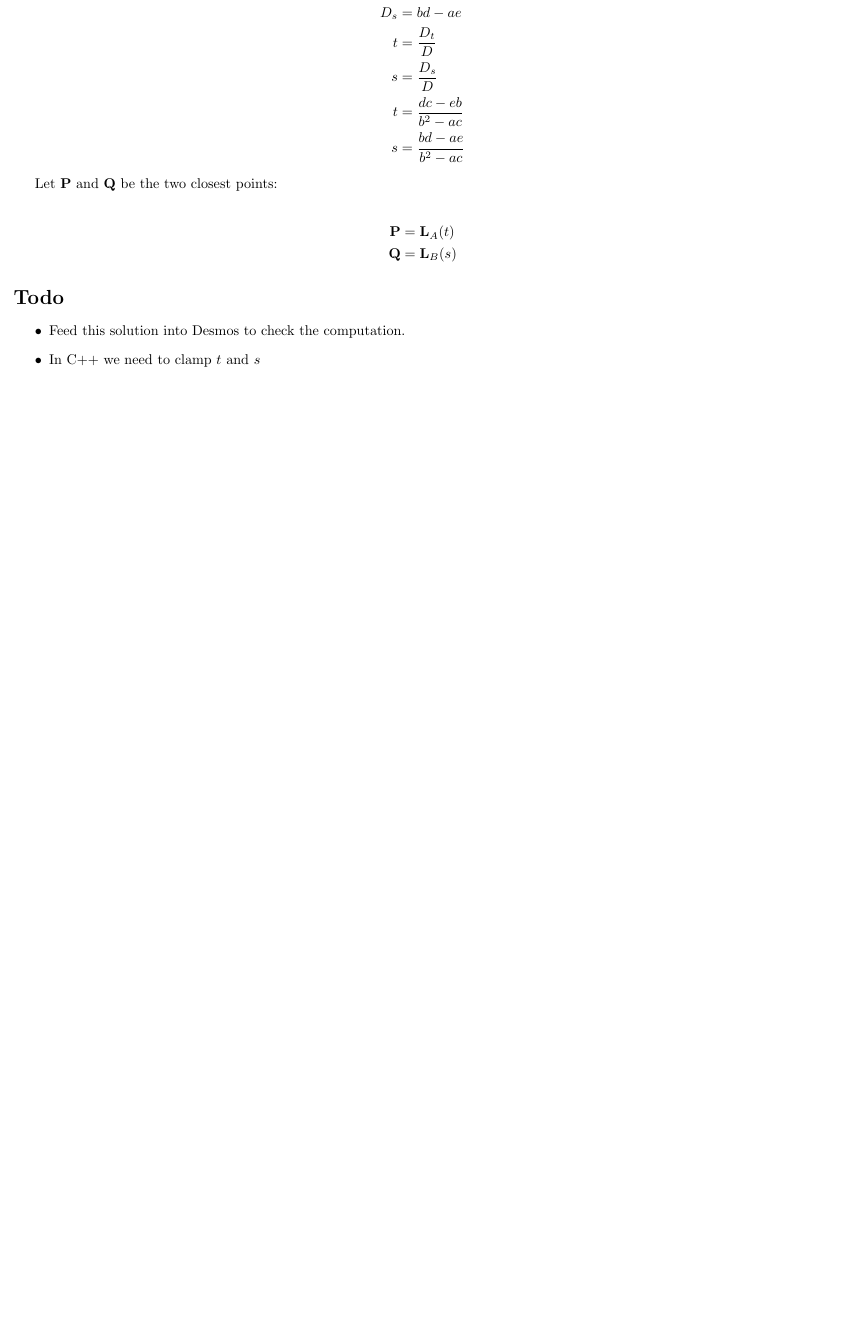
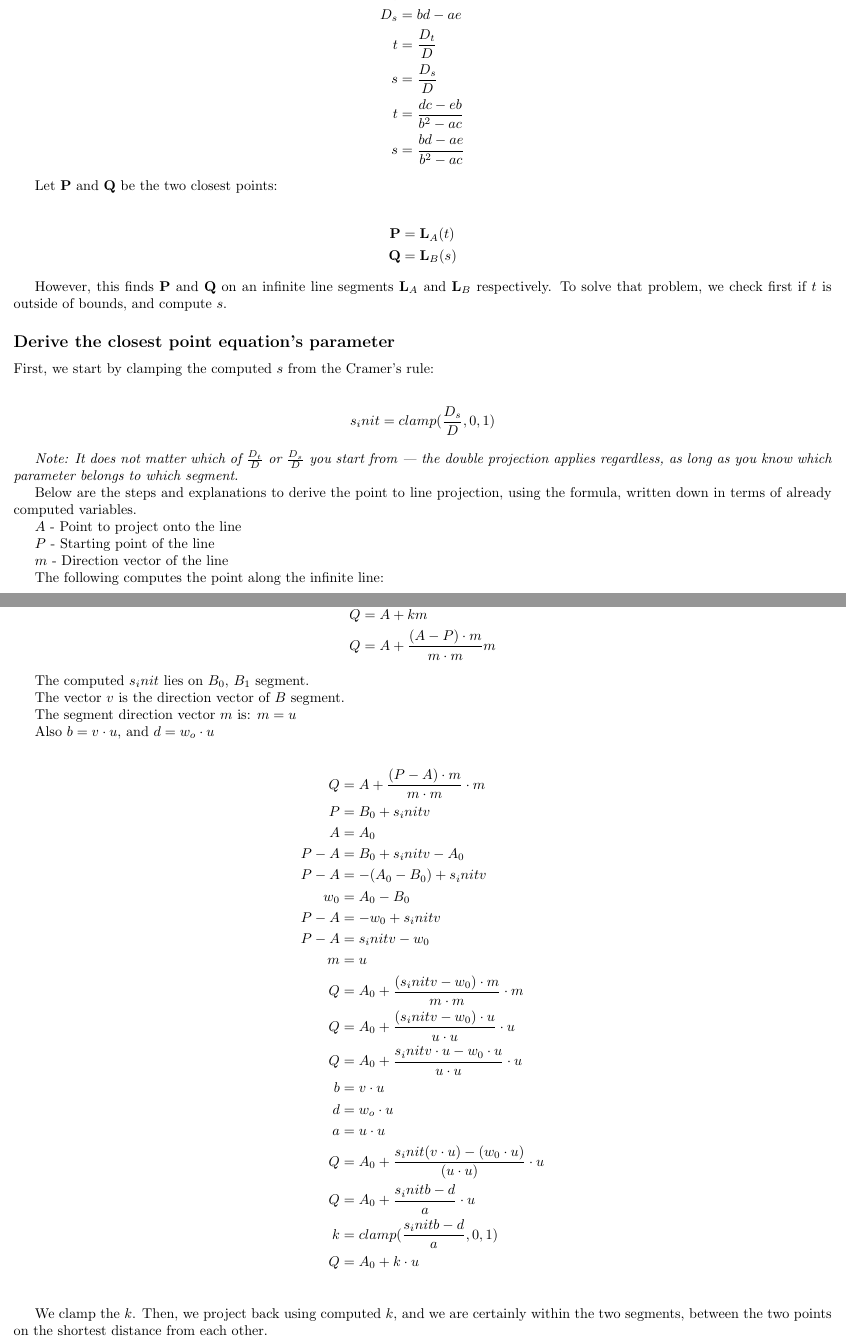
Before and after one commit to srele96/rubypoint-task, a LaTeX document (main.tex): part of page 2 of 2 before the commit and two parts of pages 2 and 3 of 4 after it, the two joined at a grey line, cut so that both start at the same text, the shorter picture padded with empty space. Compiled offline with pdfLaTeX.

Commit message:
add final math computation

```diff
--- a/main.tex
+++ b/main.tex
@@ -118,9 +118,64 @@ Let $\mathbf{P}$ and $\mathbf{Q}$ be the two closest points:
     \mathbf{Q} &= \mathbf{L}_B(s)
 \end{align*}
 
-\section*{Todo}
+However, this finds $\mathbf{P}$ and $\mathbf{Q}$ on an infinite line segments $\mathbf{L}_A$ and $\mathbf{L}_B$ respectively. To solve that problem, we check first if $t$ is outside of bounds, and compute $s$.
 
-\begin{itemize}
-    \item Feed this solution into Desmos to check the computation.
-    \item In C++ we need to clamp $t$ and $s$
-\end{itemize}
+\subsection*{Derive the closest point equation's parameter}
+
+First, we start by clamping the computed $s$ from the Cramer's rule:
+
+\begin{align*}
+    s_init &= clamp(\frac{D_s}{D}, 0, 1)
+\end{align*}
+
+\textit{Note: It does not matter which of $\frac{D_t}{D}$ or $\frac{D_s}{D}$ you start
+from --- the double projection applies regardless, as long as you know which parameter
+belongs to which segment.}
+
+Below are the steps and explanations to derive the point to line projection, using the formula, written down in terms of already computed variables.
+
+$A$ - Point to project onto the line
+
+$P$ - Starting point of the line
+
+$m$ - Direction vector of the line
+
+The following computes the point along the infinite line:
+
+\begin{align*}
+    k &= \frac{(A - P) \cdot m}{m \cdot m} \\
+    Q &= A + km \\
+    Q & = A + \frac{(A - P) \cdot m}{m \cdot m} m
+\end{align*}
+
+The computed $s_init$ lies on $B_0$, $B_1$ segment.
+
+The vector $v$ is the direction vector of $B$ segment.
+
+The segment direction vector $m$ is: $m = u$
+
+Also $b = v \cdot u$, and $d = w_o \cdot u$
+
+\begin{align*}
+    Q &= A + \frac{(P - A) \cdot m}{m \cdot m} \cdot m \\
+    P &= B_0 + s_init v  \\
+    A &= A_0 \\
+    P - A &= B_0 + s_init v - A_0 \\
+    P - A &= -(A_0 - B_0) + s_init v \\
+    w_0 &= A_0 - B_0 \\
+    P - A &= - w_0 + s_init v \\
+    P - A &= s_init v - w_0 \\
+    m &= u \\
+    Q &= A_0 + \frac{(s_init v - w_0) \cdot m}{m \cdot m} \cdot m \\
+    Q &= A_0 + \frac{(s_init v - w_0) \cdot u}{u \cdot u} \cdot u \\
+    Q &= A_0 + \frac{s_init v \cdot u - w_0 \cdot u}{u \cdot u} \cdot u \\
+    b &= v \cdot u \\
+    d &= w_o \cdot u  \\
+    a &= u \cdot u \\
+    Q &= A_0 + \frac{s_init (v \cdot u) - (w_0 \cdot u)}{(u \cdot u)} \cdot u \\
+    Q &= A_0 + \frac{s_init b - d}{a} \cdot u \\
+    k &= clamp(\frac{s_init b - d}{a}, 0, 1) \\
+    Q &= A_0 + k \cdot u \\
+\end{align*}
+
+We clamp the $k$. Then, we project back using computed $k$, and we are certainly within the two segments, between the two points on the shortest distance from each other.
```
Also changed, not shown: main.tex (23 more changed lines).
